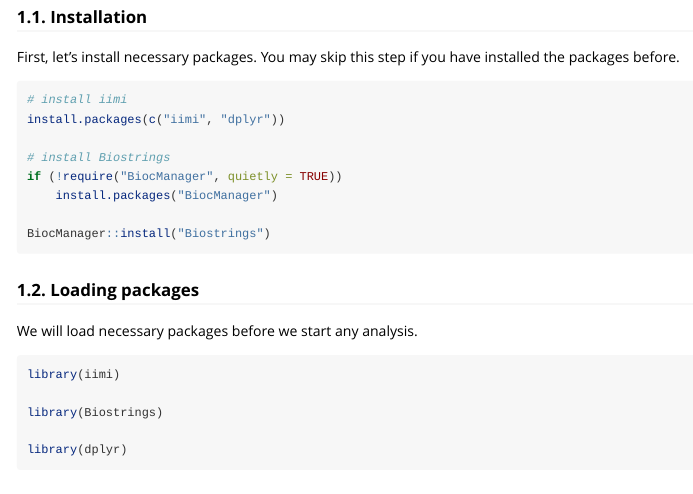
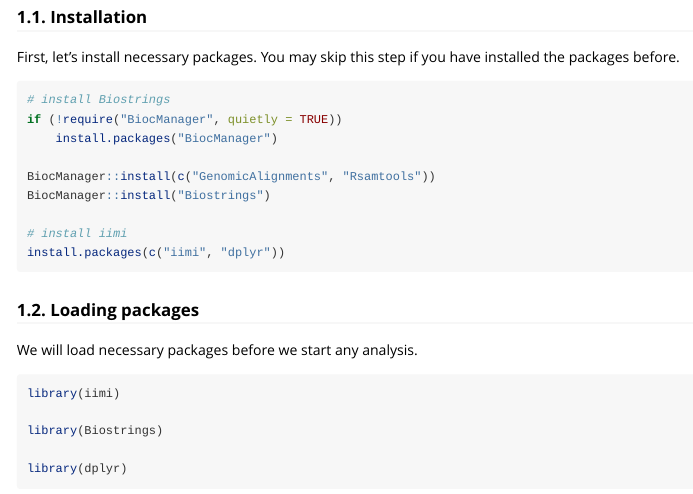
Before and after one commit to virtool/iimi, an R Markdown document (vignettes/package_vignette.Rmd): the page in a window 1100 px wide, from 300 px down. Rendered offline with R 4.5, knitr and Pandoc, with nearby package versions; long lines of code are wrapped.

Commit message:
docs: update vignettes to include correct install order

````diff
--- a/vignettes/package_vignette.Rmd
+++ b/vignettes/package_vignette.Rmd
@@ -29,14 +29,15 @@ First, let's install necessary packages. You may skip this step if you have
 installed the packages before.
 
 ```{r, warning=FALSE, message=FALSE, eval=FALSE}
-# install iimi
-install.packages(c("iimi", "dplyr"))
-
 # install Biostrings
 if (!require("BiocManager", quietly = TRUE))
     install.packages("BiocManager")
 
+BiocManager::install(c("GenomicAlignments", "Rsamtools"))
 BiocManager::install("Biostrings")
+
+# install iimi
+install.packages(c("iimi", "dplyr"))
 ```
 
 ### 1.2. Loading packages
````
